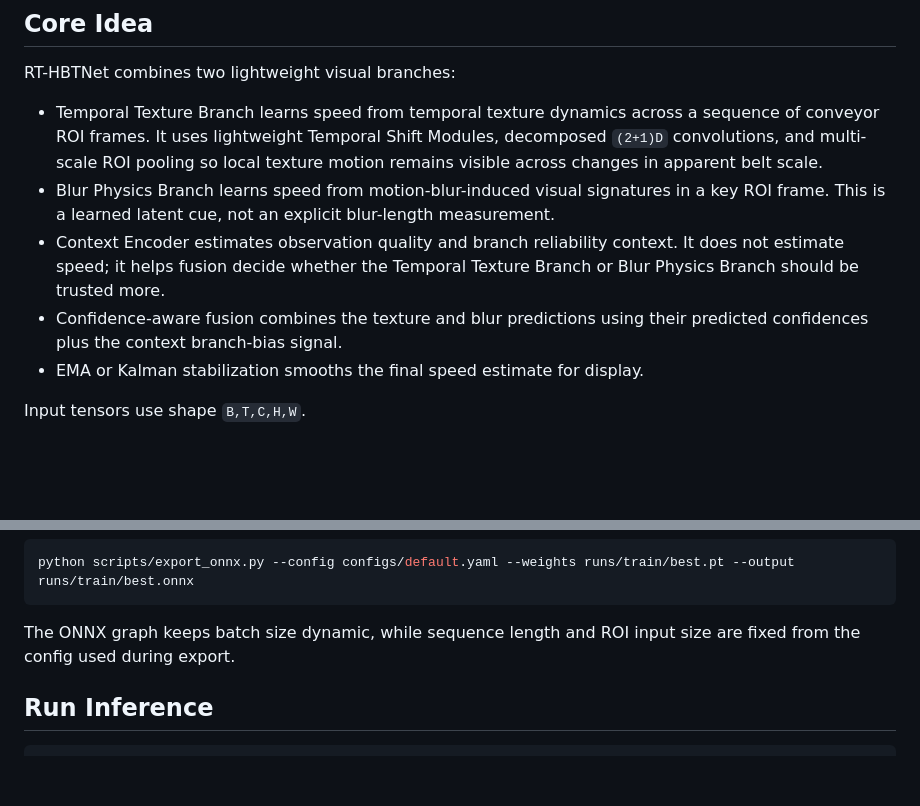
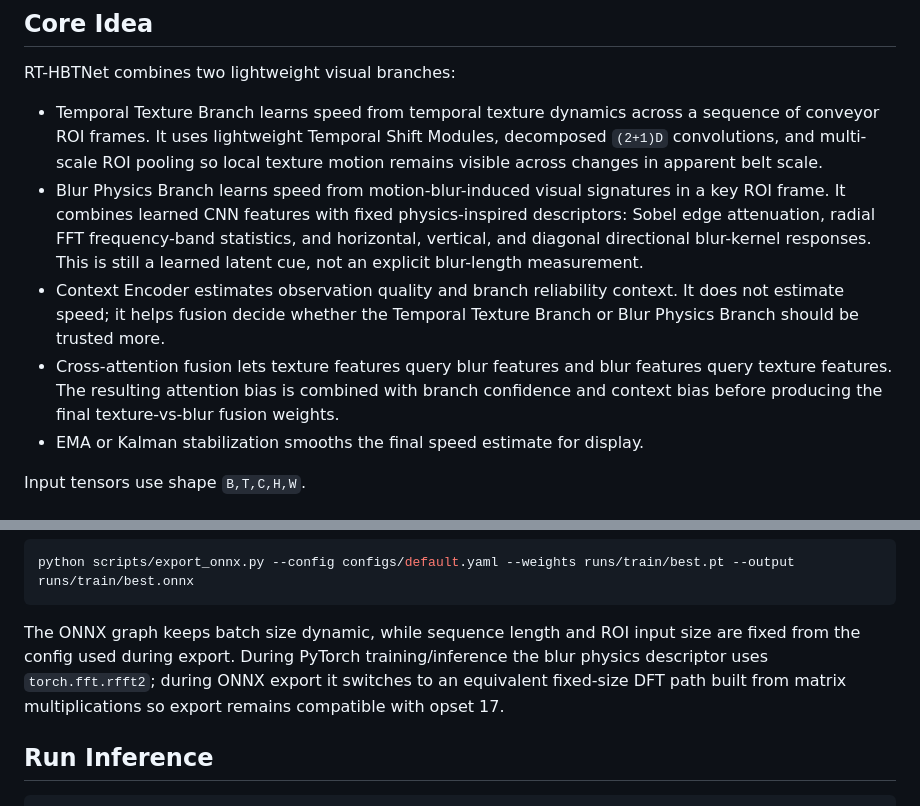
Before and after one commit to nampham13/RT_HBTNet, a Markdown page: README.md, 2 parts joined by grey strips. GitHub-like rendering; blank space fills up the shorter version.

````diff
--- a/README.md
+++ b/README.md
@@ -16,13 +16,17 @@ RT-HBTNet combines two lightweight visual branches:
   decomposed `(2+1)D` convolutions, and multi-scale ROI pooling so local texture
   motion remains visible across changes in apparent belt scale.
 - Blur Physics Branch learns speed from motion-blur-induced visual signatures in
-  a key ROI frame. This is a learned latent cue, not an explicit blur-length
-  measurement.
+  a key ROI frame. It combines learned CNN features with fixed physics-inspired
+  descriptors: Sobel edge attenuation, radial FFT frequency-band statistics, and
+  horizontal, vertical, and diagonal directional blur-kernel responses. This is
+  still a learned latent cue, not an explicit blur-length measurement.
 - Context Encoder estimates observation quality and branch reliability context.
   It does not estimate speed; it helps fusion decide whether the Temporal
   Texture Branch or Blur Physics Branch should be trusted more.
-- Confidence-aware fusion combines the texture and blur predictions using their
-  predicted confidences plus the context branch-bias signal.
+- Cross-attention fusion lets texture features query blur features and blur
+  features query texture features. The resulting attention bias is combined with
+  branch confidence and context bias before producing the final texture-vs-blur
+  fusion weights.
 - EMA or Kalman stabilization smooths the final speed estimate for display.
 
 Input tensors use shape `B,T,C,H,W`.
@@ -75,7 +79,10 @@ python scripts/export_onnx.py --config configs/default.yaml --weights runs/train
 ```
 
 The ONNX graph keeps batch size dynamic, while sequence length and ROI input
-size are fixed from the config used during export.
+size are fixed from the config used during export. During PyTorch
+training/inference the blur physics descriptor uses `torch.fft.rfft2`; during
+ONNX export it switches to an equivalent fixed-size DFT path built from
+matrix multiplications so export remains compatible with opset 17.
 
 ## Run Inference
 
````
